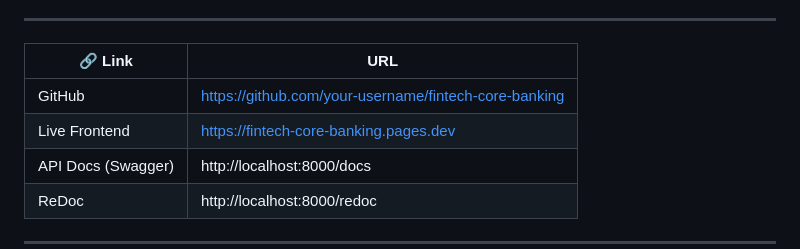
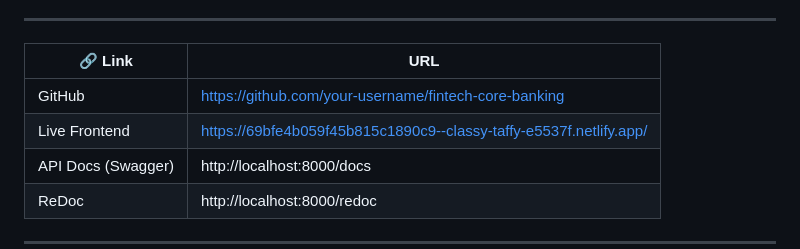
Before and after one commit to khelanaramadhan-max/fintech-banking-system, a Markdown page: README.md, the part around the change. Rendered like a GitHub page.

Commit message:
Update Live Frontend URL in README

```diff
--- a/README.md
+++ b/README.md
@@ -9,7 +9,7 @@
 | 🔗 Link | URL |
 |---|---|
 | GitHub | https://github.com/your-username/fintech-core-banking |
-| Live Frontend | https://fintech-core-banking.pages.dev |
+| Live Frontend | https://69bfe4b059f45b815c1890c9--classy-taffy-e5537f.netlify.app/ |
 | API Docs (Swagger) | http://localhost:8000/docs |
 | ReDoc | http://localhost:8000/redoc |
 
```
